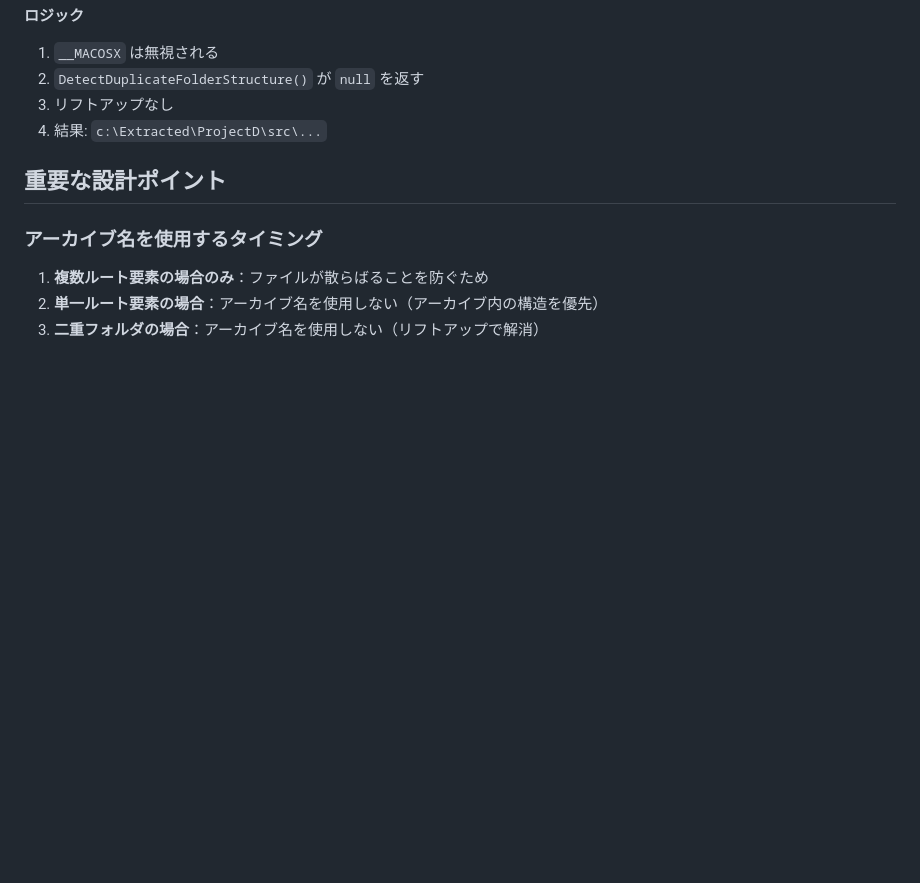
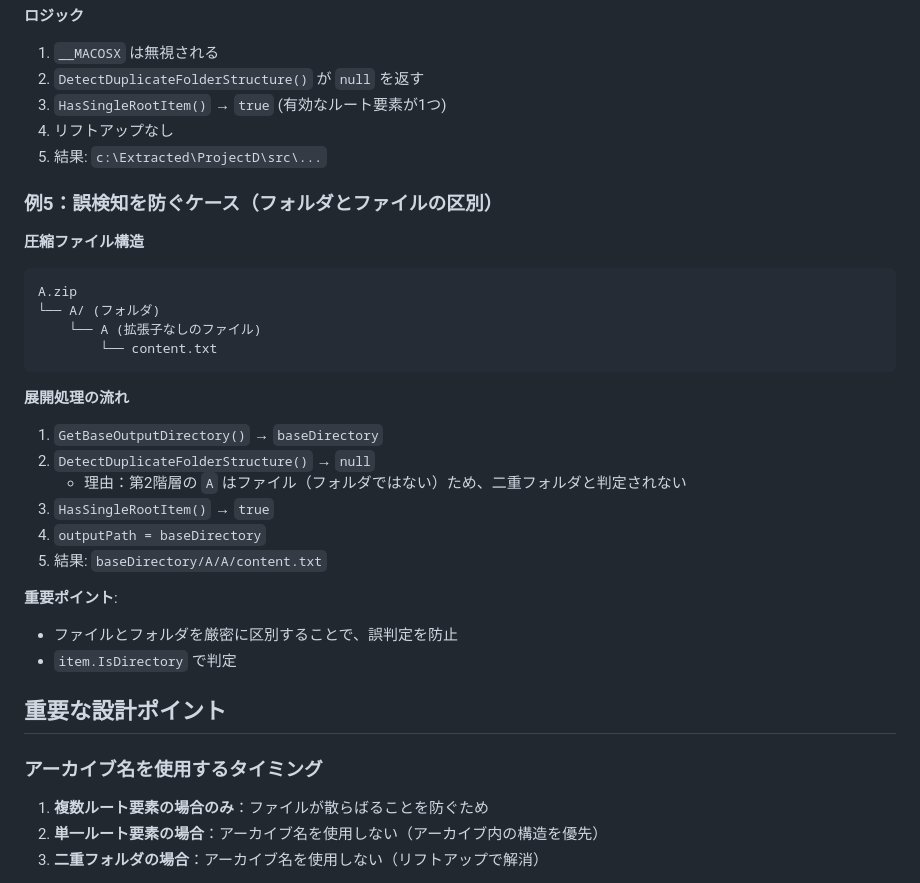
Before and after one commit to 1llum1n4t1s/Lhamiel, a Markdown page: DOUBLE_FOLDER_PREVENTION.md, the part around one of its changes. Rendered like a GitHub page; blank space fills up the shorter version.

````diff
--- a/DOUBLE_FOLDER_PREVENTION.md
+++ b/DOUBLE_FOLDER_PREVENTION.md
@@ -319,8 +339,31 @@ ProjectD.zip
 **ロジック**
 1. `__MACOSX` は無視される
 2. `DetectDuplicateFolderStructure()` が `null` を返す
-3. リフトアップなし
-4. 結果: `c:\Extracted\ProjectD\src\...`
+3. `HasSingleRootItem()` → `true` (有効なルート要素が1つ)
+4. リフトアップなし
+5. 結果: `c:\Extracted\ProjectD\src\...`
+
+### 例5：誤検知を防ぐケース（フォルダとファイルの区別）
+
+**圧縮ファイル構造**
+```
+A.zip
+└── A/ (フォルダ)
+    └── A (拡張子なしのファイル)
+        └── content.txt
+```
+
+**展開処理の流れ**
+1. `GetBaseOutputDirectory()` → `baseDirectory`
+2. `DetectDuplicateFolderStructure()` → `null`
+   - 理由：第2階層の `A` はファイル（フォルダではない）ため、二重フォルダと判定されない
+3. `HasSingleRootItem()` → `true`
+4. `outputPath = baseDirectory`
+5. 結果: `baseDirectory/A/A/content.txt`
+
+**重要ポイント**:
+- ファイルとフォルダを厳密に区別することで、誤判定を防止
+- `item.IsDirectory` で判定
 
 ## 重要な設計ポイント
 
````
Also changed, not shown: other parts of DOUBLE_FOLDER_PREVENTION.md (+49 -29 lines).
